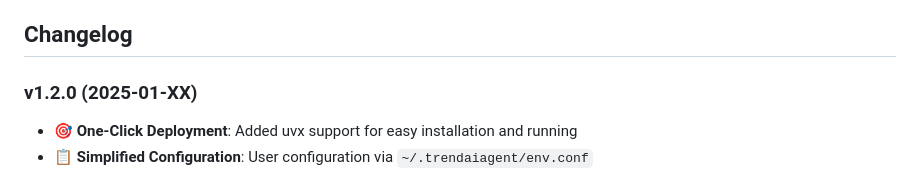
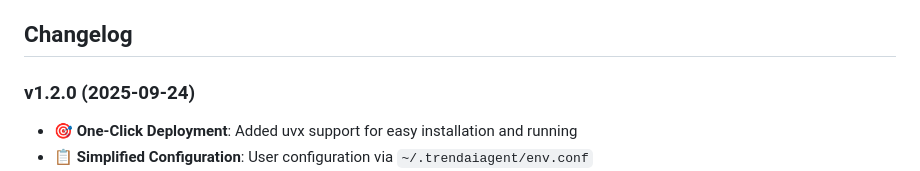
Before and after one commit to lizhouai/claude-code-web-chat, a Markdown page: README.md, the part around the change. Rendered like a GitHub page.

```diff
--- a/README.md
+++ b/README.md
@@ -331,7 +331,7 @@ This project is licensed under the MIT License - see the LICENSE file for detail
 
 ## Changelog
 
-### v1.2.0 (2025-01-XX)
+### v1.2.0 (2025-09-24)
 
 - **🎯 One-Click Deployment**: Added uvx support for easy installation and running
 - **📋 Simplified Configuration**: User configuration via `~/.trendaiagent/env.conf`
```
